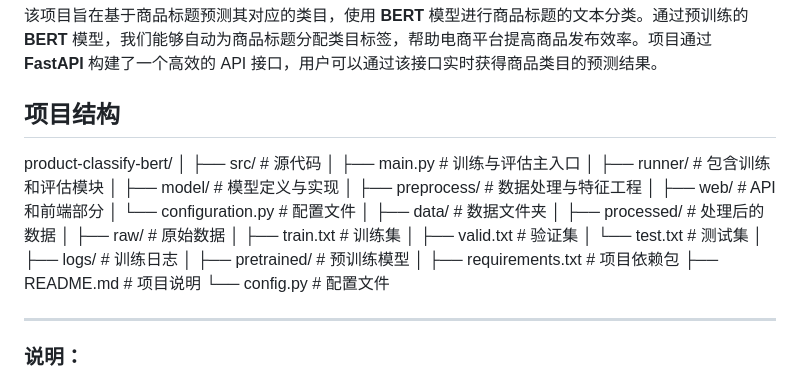
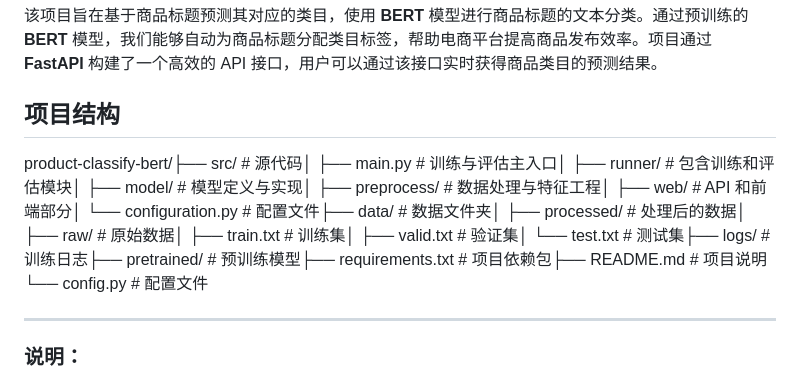
Before and after one commit to bairx0529/product-classify-bert, a Markdown page: README.md, the part around the change. GitHub-like rendering.

```diff
--- a/README.md
+++ b/README.md
@@ -5,31 +5,8 @@
 该项目旨在基于商品标题预测其对应的类目，使用 **BERT** 模型进行商品标题的文本分类。通过预训练的 **BERT** 模型，我们能够自动为商品标题分配类目标签，帮助电商平台提高商品发布效率。项目通过 **FastAPI** 构建了一个高效的 API 接口，用户可以通过该接口实时获得商品类目的预测结果。
 
 ## 项目结构
+product-classify-bert/├── src/ # 源代码│ ├── main.py # 训练与评估主入口│ ├── runner/ # 包含训练和评估模块│ ├── model/ # 模型定义与实现│ ├── preprocess/ # 数据处理与特征工程│ ├── web/ # API 和前端部分│ └── configuration.py # 配置文件├── data/ # 数据文件夹│ ├── processed/ # 处理后的数据│ ├── raw/ # 原始数据│ ├── train.txt # 训练集│ ├── valid.txt # 验证集│ └── test.txt # 测试集├── logs/ # 训练日志├── pretrained/ # 预训练模型├── requirements.txt # 项目依赖包├── README.md # 项目说明└── config.py # 配置文件
 
-product-classify-bert/
-│
-├── src/ # 源代码
-│ ├── main.py # 训练与评估主入口
-│ ├── runner/ # 包含训练和评估模块
-│ ├── model/ # 模型定义与实现
-│ ├── preprocess/ # 数据处理与特征工程
-│ ├── web/ # API 和前端部分
-│ └── configuration.py # 配置文件
-│
-├── data/ # 数据文件夹
-│ ├── processed/ # 处理后的数据
-│ ├── raw/ # 原始数据
-│ ├── train.txt # 训练集
-│ ├── valid.txt # 验证集
-│ └── test.txt # 测试集
-│
-├── logs/ # 训练日志
-│
-├── pretrained/ # 预训练模型
-│
-├── requirements.txt # 项目依赖包
-├── README.md # 项目说明
-└── config.py # 配置文件
 
 
 ---
```
